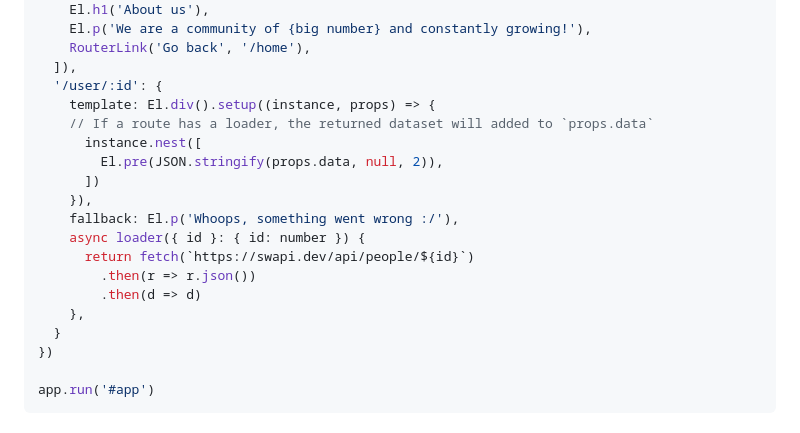
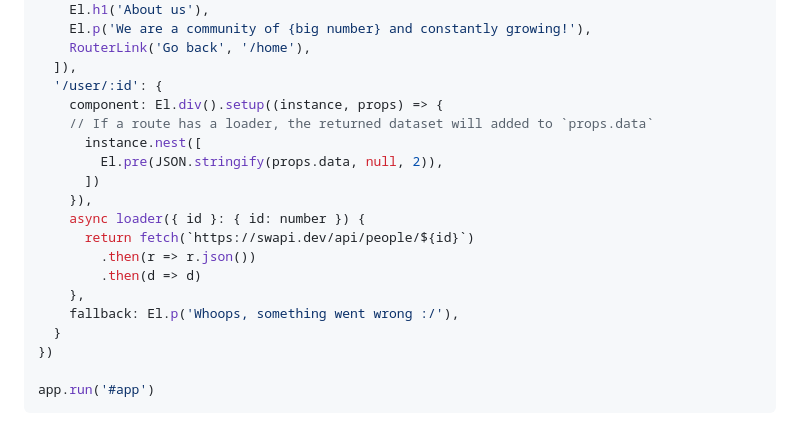
Before and after one commit to dolanske/pantry, a Markdown page: README.md, the part around the change. GitHub-like rendering.

Commit message:
Fix incorrect component name

```diff
--- a/README.md
+++ b/README.md
@@ -75,18 +75,18 @@ const app = createApp({
     RouterLink('Go back', '/home'),
   ]),
   '/user/:id': {
-    template: El.div().setup((instance, props) => {
+    component: El.div().setup((instance, props) => {
     // If a route has a loader, the returned dataset will added to `props.data`
       instance.nest([
         El.pre(JSON.stringify(props.data, null, 2)),
       ])
     }),
-    fallback: El.p('Whoops, something went wrong :/'),
     async loader({ id }: { id: number }) {
       return fetch(`https://swapi.dev/api/people/${id}`)
         .then(r => r.json())
         .then(d => d)
     },
+    fallback: El.p('Whoops, something went wrong :/'),
   }
 })
 
```
